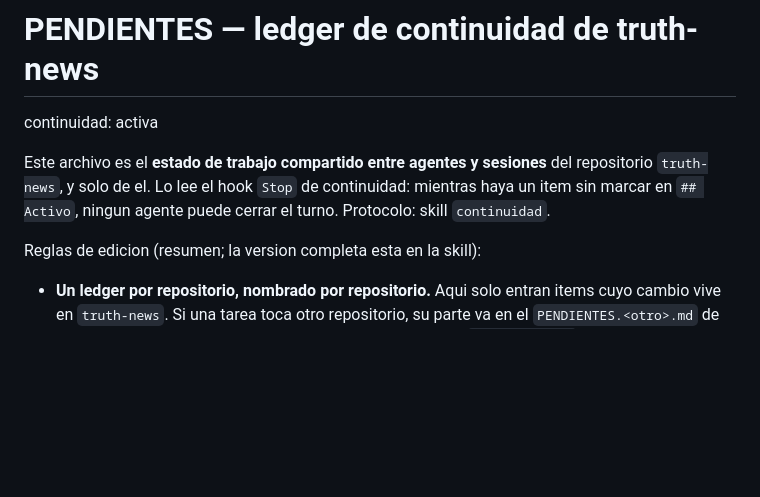
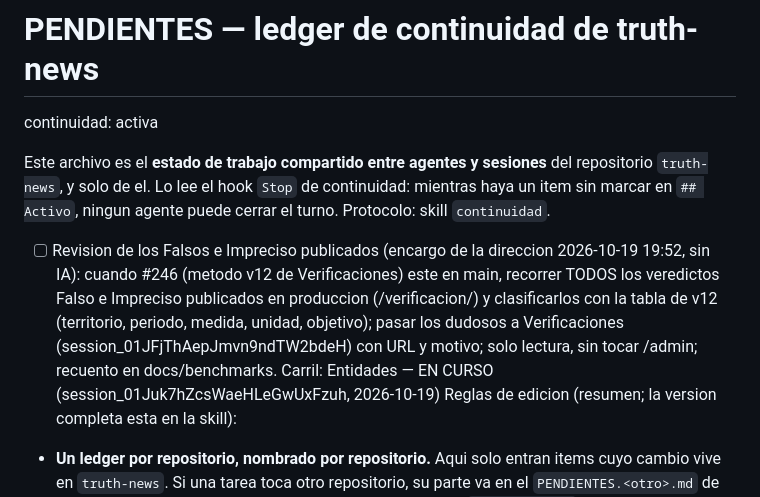
Before and after one commit to jorgealferez/truth-news, a Markdown page: PENDIENTES.truth-news.md, the part around the change. Drawn GitHub-style; blank space fills up the shorter version.

Commit message:
Ledger: reserva de la revision de Falsos e Impreciso publicados (carril Entidades) (#248)
Claude-Session: https://claude.ai/code/session_01Juk7hZcsWaeHLeGwUxFzuh

Co-authored-by: Claude <noreply@anthropic.com>

```diff
--- a/PENDIENTES.truth-news.md
+++ b/PENDIENTES.truth-news.md
@@ -6,6 +6,7 @@ Este archivo es el **estado de trabajo compartido entre agentes y sesiones** del
 `truth-news`, y solo de el. Lo lee el hook `Stop` de continuidad: mientras haya un item sin marcar en
 `## Activo`, ningun agente puede cerrar el turno. Protocolo: skill `continuidad`.
 
+- [ ] Revision de los Falsos e Impreciso publicados (encargo de la direccion 2026-10-19 19:52, sin IA): cuando #246 (metodo v12 de Verificaciones) este en main, recorrer TODOS los veredictos Falso e Impreciso publicados en produccion (/verificacion/<id>) y clasificarlos con la tabla de v12 (territorio, periodo, medida, unidad, objetivo); pasar los dudosos a Verificaciones (session_01JFjThAepJmvn9ndTW2bdeH) con URL y motivo; solo lectura, sin tocar /admin; recuento en docs/benchmarks. Carril: Entidades — EN CURSO (session_01Juk7hZcsWaeHLeGwUxFzuh, 2026-10-19)
 Reglas de edicion (resumen; la version completa esta en la skill):
 
 - **Un ledger por repositorio, nombrado por repositorio.** Aqui solo entran items cuyo cambio vive en
```
